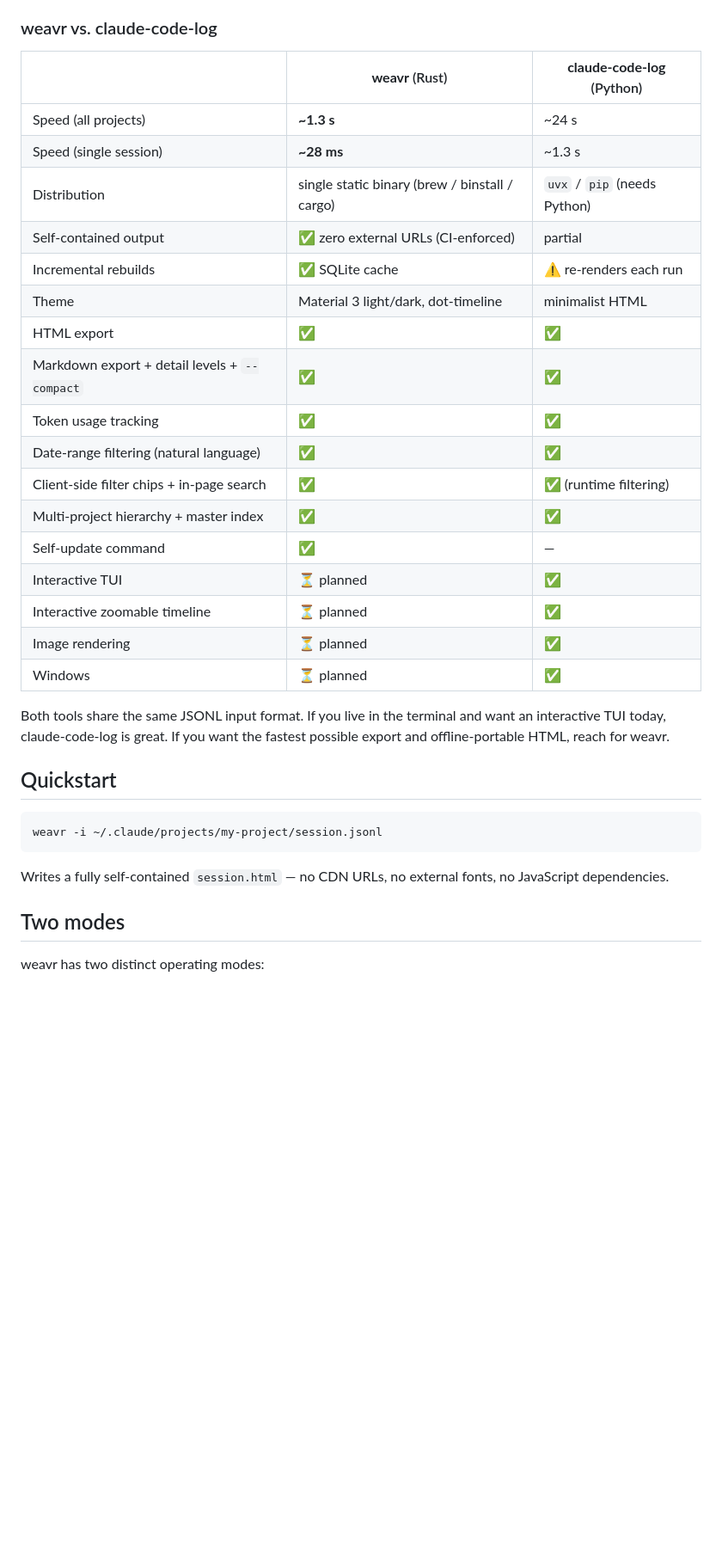
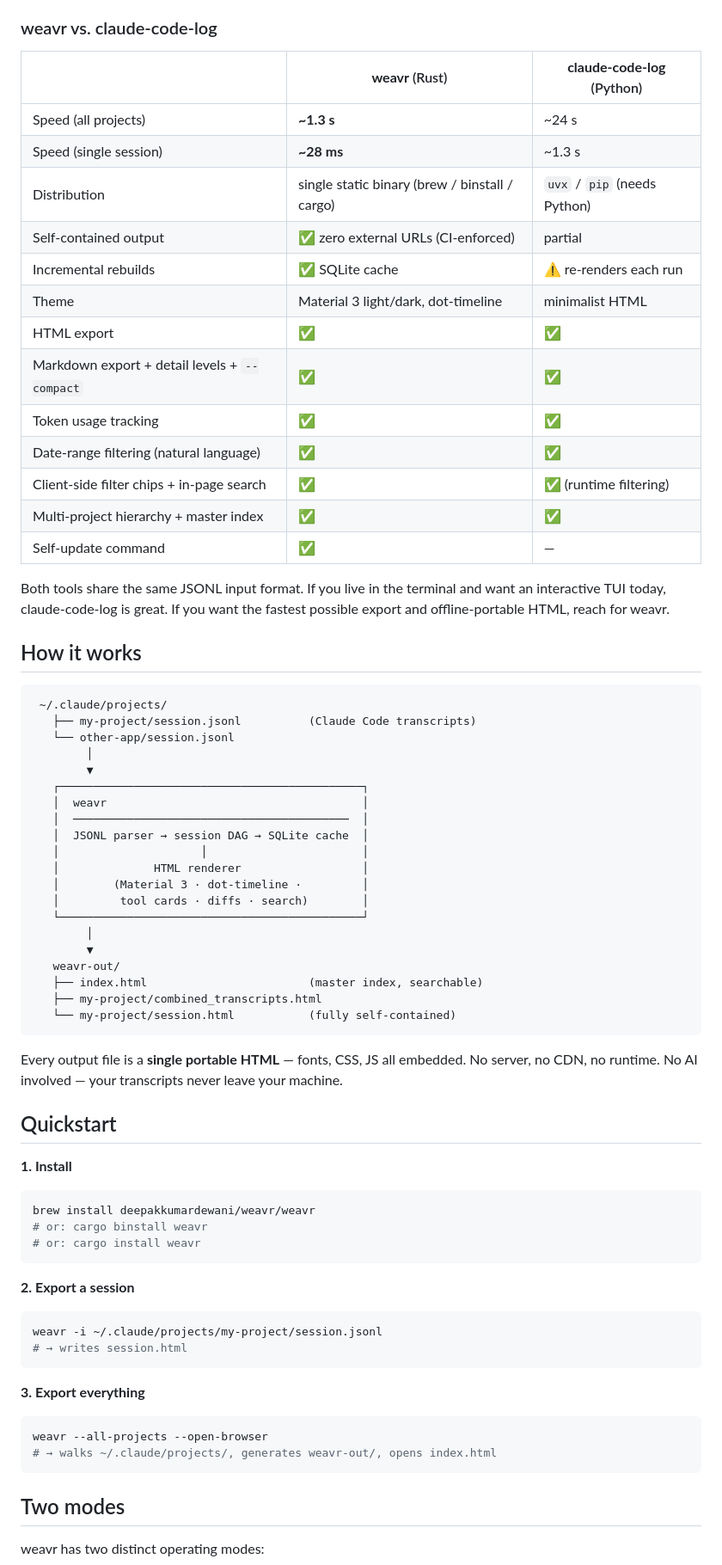
Before and after one commit to deepakkumardewani/ai-log, a Markdown page: README.md, the part around the change printed below. Shown: that part at 86% size. Rendered like a GitHub page; blank space fills up the shorter version.

Commit message:
docs: overhaul README with badges, demo GIF, How it works, and privacy note
- Add shields.io badges: CI, crates.io version/downloads, Rust 1.80+, MIT, 100% local
- Embed demo.gif terminal recording at the top with caption
- Add How it works section with ASCII pipeline diagram
- Rewrite Quickstart as numbered 3-step (Install → Export session → Export everything)
- Add How it works entry to navigation ToC
- Remove planned-only rows from comparison table (Interactive TUI, timeline, image, Windows)
- Add 100% Local bullet to Key Features
- Add privacy note in How it works prose
- Add Live HTML sharing to Planned roadmap

````diff
--- a/README.md
+++ b/README.md
@@ -34,35 +45,74 @@ Single static binary via `brew`, `cargo binstall`, or `cargo install`, with buil
 
 ### weavr vs. claude-code-log
 
-| | **weavr** (Rust) | **claude-code-log** (Python) |
-|---|---|---|
-| Speed (all projects) | **~1.3 s** | ~24 s |
-| Speed (single session) | **~28 ms** | ~1.3 s |
-| Distribution | single static binary (brew / binstall / cargo) | `uvx` / `pip` (needs Python) |
-| Self-contained output | ✅ zero external URLs (CI-enforced) | partial |
-| Incremental rebuilds | ✅ SQLite cache | ⚠️ re-renders each run |
-| Theme | Material 3 light/dark, dot-timeline | minimalist HTML |
-| HTML export | ✅ | ✅ |
-| Markdown export + detail levels + `--compact` | ✅ | ✅ |
-| Token usage tracking | ✅ | ✅ |
-| Date-range filtering (natural language) | ✅ | ✅ |
-| Client-side filter chips + in-page search | ✅ | ✅ (runtime filtering) |
-| Multi-project hierarchy + master index | ✅ | ✅ |
-| Self-update command | ✅ | — |
-| Interactive TUI | ⏳ planned | ✅ |
-| Interactive zoomable timeline | ⏳ planned | ✅ |
-| Image rendering | ⏳ planned | ✅ |
-| Windows | ⏳ planned | ✅ |
+|                                               | **weavr** (Rust)                               | **claude-code-log** (Python) |
+| --------------------------------------------- | ---------------------------------------------- | ---------------------------- |
+| Speed (all projects)                          | **~1.3 s**                                     | ~24 s                        |
+| Speed (single session)                        | **~28 ms**                                     | ~1.3 s                       |
+| Distribution                                  | single static binary (brew / binstall / cargo) | `uvx` / `pip` (needs Python) |
+| Self-contained output                         | ✅ zero external URLs (CI-enforced)            | partial                      |
+| Incremental rebuilds                          | ✅ SQLite cache                                | ⚠️ re-renders each run       |
+| Theme                                         | Material 3 light/dark, dot-timeline            | minimalist HTML              |
+| HTML export                                   | ✅                                             | ✅                           |
+| Markdown export + detail levels + `--compact` | ✅                                             | ✅                           |
+| Token usage tracking                          | ✅                                             | ✅                           |
+| Date-range filtering (natural language)       | ✅                                             | ✅                           |
+| Client-side filter chips + in-page search     | ✅                                             | ✅ (runtime filtering)       |
+| Multi-project hierarchy + master index        | ✅                                             | ✅                           |
+| Self-update command                           | ✅                                             | —                            |
 
 Both tools share the same JSONL input format. If you live in the terminal and want an interactive TUI today, claude-code-log is great. If you want the fastest possible export and offline-portable HTML, reach for weavr.
 
+## How it works
+
+```
+ ~/.claude/projects/
+   ├── my-project/session.jsonl          (Claude Code transcripts)
+   └── other-app/session.jsonl
+        │
+        ▼
+   ┌─────────────────────────────────────────────┐
+   │  weavr                                      │
+   │  ─────────────────────────────────────────  │
+   │  JSONL parser → session DAG → SQLite cache  │
+   │                     │                       │
+   │              HTML renderer                  │
+   │        (Material 3 · dot-timeline ·         │
+   │         tool cards · diffs · search)        │
+   └─────────────────────────────────────────────┘
+        │
+        ▼
+   weavr-out/
+   ├── index.html                        (master index, searchable)
+   ├── my-project/combined_transcripts.html
+   └── my-project/session.html           (fully self-contained)
+```
+
+Every output file is a **single portable HTML** — fonts, CSS, JS all embedded. No server, no CDN, no runtime. No AI involved — your transcripts never leave your machine.
+
 ## Quickstart
+
+**1. Install**
+
+```sh
+brew install deepakkumardewani/weavr/weavr
+# or: cargo binstall weavr
+# or: cargo install weavr
+```
+
+**2. Export a session**
 
 ```sh
 weavr -i ~/.claude/projects/my-project/session.jsonl
+# → writes session.html
 ```
 
-Writes a fully self-contained `session.html` — no CDN URLs, no external fonts, no JavaScript dependencies.
+**3. Export everything**
+
+```sh
+weavr --all-projects --open-browser
+# → walks ~/.claude/projects/, generates weavr-out/, opens index.html
+```
 
 ## Two modes
 
````
Also changed, not shown: other parts of README.md (+32 -19 lines), demo.gif (added).
